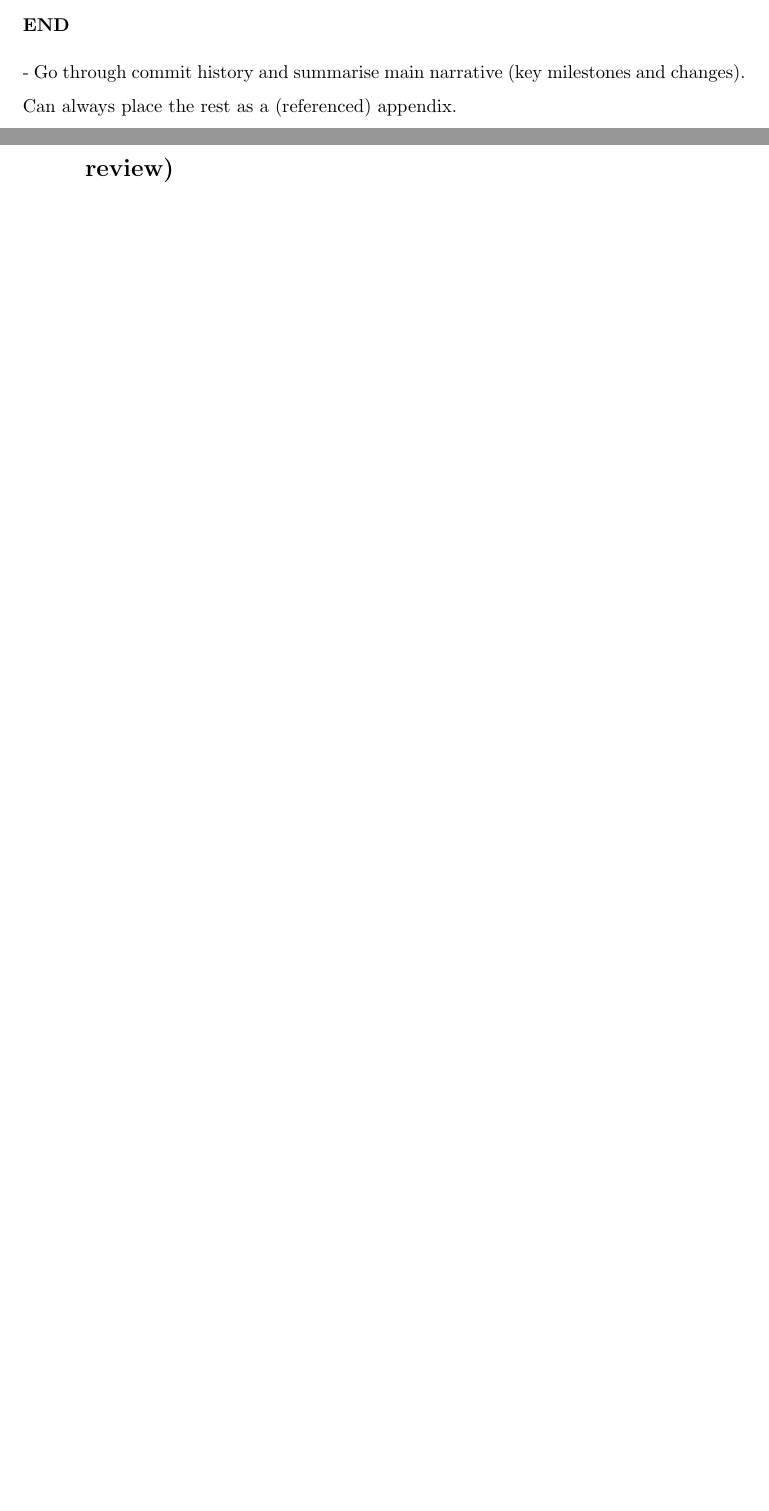
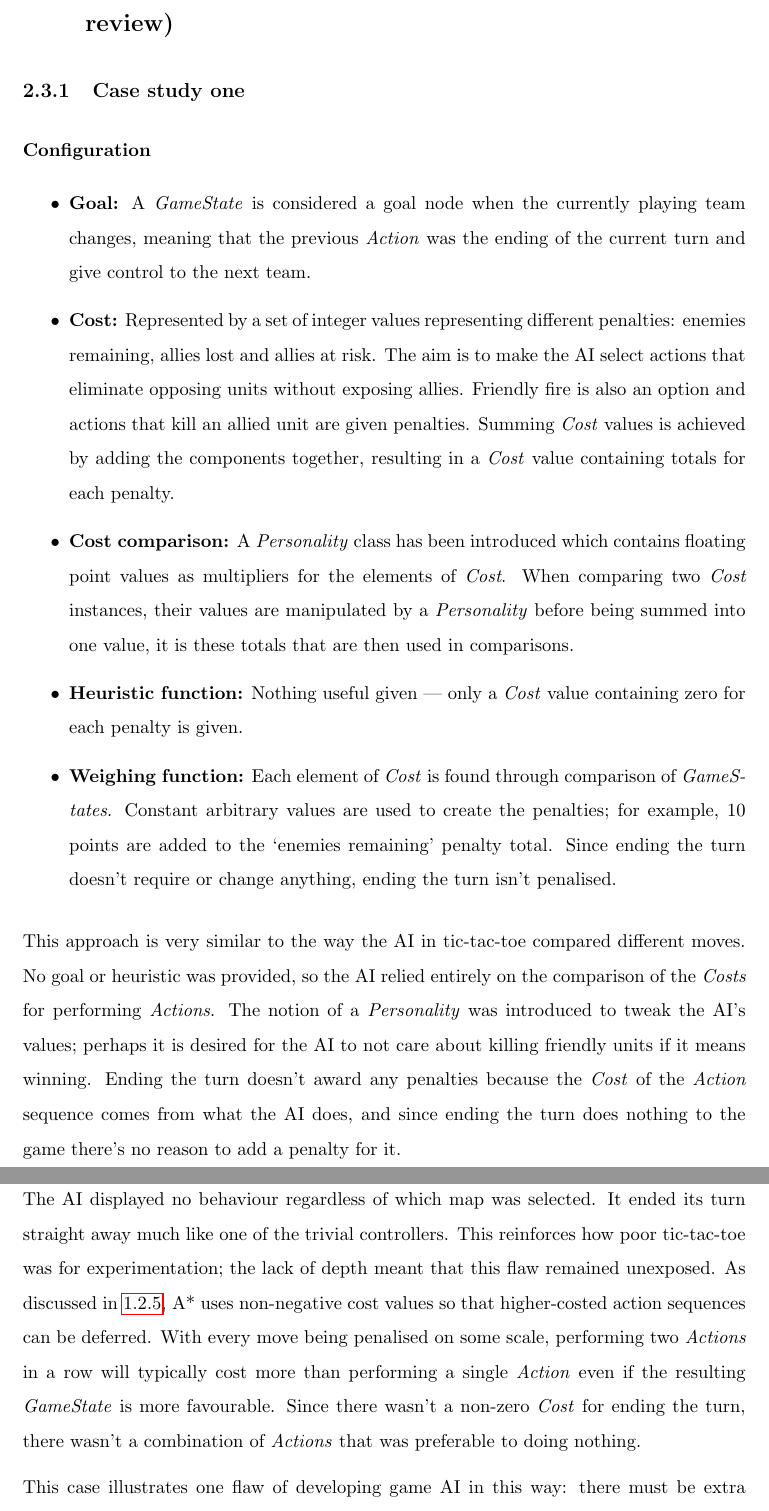
Before and after one commit to Ashe/Thesis, a LaTeX thesis (Docs/thesis.tex): two parts of pages 42 and 43 of 50 before the commit and two parts of pages 43 and 44 of 51 after it, joined at a grey line, cut at the place of the change, the shorter picture padded with empty space. Compiled offline with pdfLaTeX.

Commit message:
Written first case study

```diff
--- a/Docs/thesis.tex
+++ b/Docs/thesis.tex
@@ -485,9 +485,26 @@ After programming and testing the A* algorithm, the final piece before the case
 
 The state viewer and information window created in section \ref{subsec:buildingASampleGame} was adjusted to show details about the new game, as well as being expanded to handle multiple teams playing a single game. Finally, the map editor as well as the ability to save and load maps were introduced. Overall, development went smoothly --- having the tic-tac-toe and strategy games share similar approaches using \emph{GameStates} and a variety of static functions meant that development was a matter of adapting and expanding previously written functions to suit the new game. With the human and trivial controllers properly set up to play the game, the case study could finally begin.
 
-\textbf{END}
-
-- Go through commit history and summarise main narrative (key milestones and changes). Can always place the rest as a (referenced) appendix.
-
 \section{Results and Evaluation (11--12 pages including critical review)}
 \label{sec:resultsAndEvaluation}
+
+\subsection{Case study one}
+\label{subsec:caseStudyOne}
+
+\subsubsection{Configuration}
+
+\begin{itemize}
+  \item \textbf{Goal:} A \emph{GameState} is considered a goal node when the currently playing team changes, meaning that the previous \emph{Action} was the ending of the current turn and give control to the next team.
+  \item \textbf{Cost:} Represented by a set of integer values representing different penalties: enemies remaining, allies lost and allies at risk. The aim is to make the AI select actions that eliminate opposing units without exposing allies. Friendly fire is also an option and actions that kill an allied unit are given penalties. Summing \emph{Cost} values is achieved by adding the components together, resulting in a \emph{Cost} value containing totals for each penalty.
+  \item \textbf{Cost comparison:} A \emph{Personality} class has been introduced which contains floating point values as multipliers for the elements of \emph{Cost}. When comparing two \emph{Cost} instances, their values are manipulated by a \emph{Personality} before being summed into one value, it is these totals that are then used in comparisons.
+  \item \textbf{Heuristic function:} Nothing useful given --- only a \emph{Cost} value containing zero for each penalty is given.
+  \item \textbf{Weighing function:} Each element of \emph{Cost} is found through comparison of \emph{GameStates}. Constant arbitrary values are used to create the penalties; for example, 10 points are added to the `enemies remaining' penalty total. Since ending the turn doesn't require or change anything, ending the turn isn't penalised.
+\end{itemize}
+
+This approach is very similar to the way the AI in tic-tac-toe compared different moves. No goal or heuristic was provided, so the AI relied entirely on the comparison of the \emph{Costs} for performing \emph{Actions}. The notion of a \emph{Personality} was introduced to tweak the AI's values; perhaps it is desired for the AI to not care about killing friendly units if it means winning. Ending the turn doesn't award any penalties because the \emph{Cost} of the \emph{Action} sequence comes from what the AI does, and since ending the turn does nothing to the game there's no reason to add a penalty for it.
+
+\subsubsection{Observations}
+
+The AI displayed no behaviour regardless of which map was selected. It ended its turn straight away much like one of the trivial controllers. This reinforces how poor tic-tac-toe was for experimentation; the lack of depth meant that this flaw remained unexposed. As discussed in \ref{subsec:definingTheNotionOfCost}, A* uses non-negative cost values so that higher-costed action sequences can be deferred. With every move being penalised on some scale, performing two \emph{Actions} in a row will typically cost more than performing a single \emph{Action} even if the resulting \emph{GameState} is more favourable. Since there wasn't a non-zero \emph{Cost} for ending the turn, there wasn't a combination of \emph{Actions} that was preferable to doing nothing.
+
+This case illustrates one flaw of developing game AI in this way: there must be extra consideration for possibly numerous areas of the AI in order to ensure that the behaviour is within expected parameters. Further cases need some way of deferring the ending of the turn.
```
Also changed, not shown: Docs/thesis.pdf, Docs/thesis.tex (24 more changed lines).
